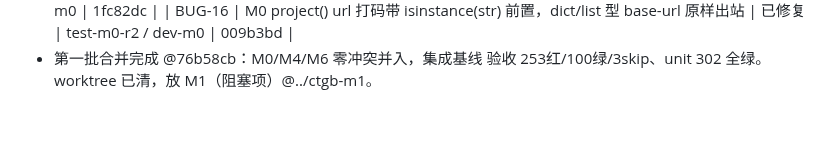
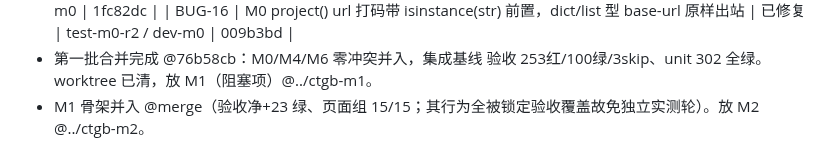
Before and after one commit to euphoriaaaaaa1/claude-tgbot, a Markdown page: PROJECT.md, the part around the change. GitHub-like rendering; blank space fills up the shorter version.

Commit message:
docs: M1 并入，放 M2
Co-Authored-By: Claude Opus 5 <noreply@anthropic.com>

```diff
--- a/PROJECT.md
+++ b/PROJECT.md
@@ -72,3 +72,4 @@
 | BUG-16 | M0 project() url 打码带 isinstance(str) 前置，dict/list 型 base-url 原样出站 | 已修复 | test-m0-r2 / dev-m0 | 009b3bd |
 - 第一批合并完成 @76b58cb：M0/M4/M6 零冲突并入，集成基线 验收 253红/100绿/3skip、unit 302 全绿。
   worktree 已清，放 M1（阻塞项）@../ctgb-m1。
+- M1 骨架并入 @merge（验收净+23 绿、页面组 15/15；其行为全被锁定验收覆盖故免独立实测轮）。放 M2 @../ctgb-m2。
```
